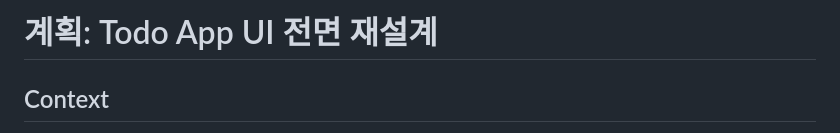
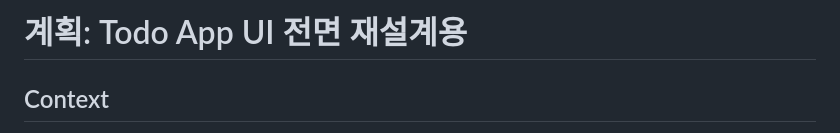
Before and after one commit to faridLim/claude-code-mastery, a Markdown page: .claude/plans/merry-hugging-shamir.md, the part around the change. GitHub-like rendering.

Commit message:
Update title in merry-hugging-shamir.md for clarity on Todo App UI redesign

```diff
--- a/.claude/plans/merry-hugging-shamir.md
+++ b/.claude/plans/merry-hugging-shamir.md
@@ -1,4 +1,4 @@
-# 계획: Todo App UI 전면 재설계
+# 계획: Todo App UI 전면 재설계용
 
 ## Context
 현재 UI는 보라색 그라데이션 배경에 단순 리스트 형태로, 사용자가 제공한 참고 이미지(HealDocs 스타일)처럼
```
